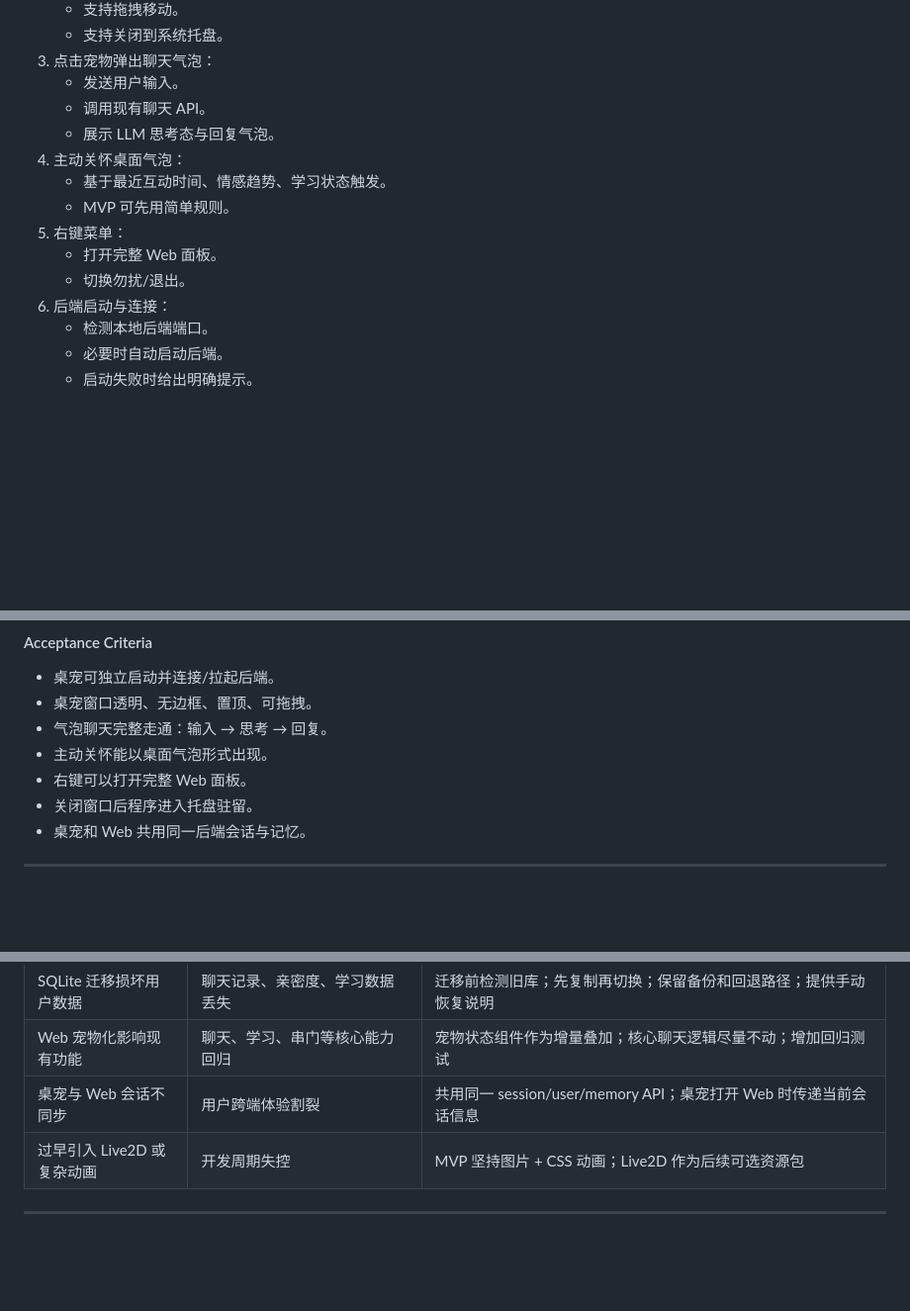
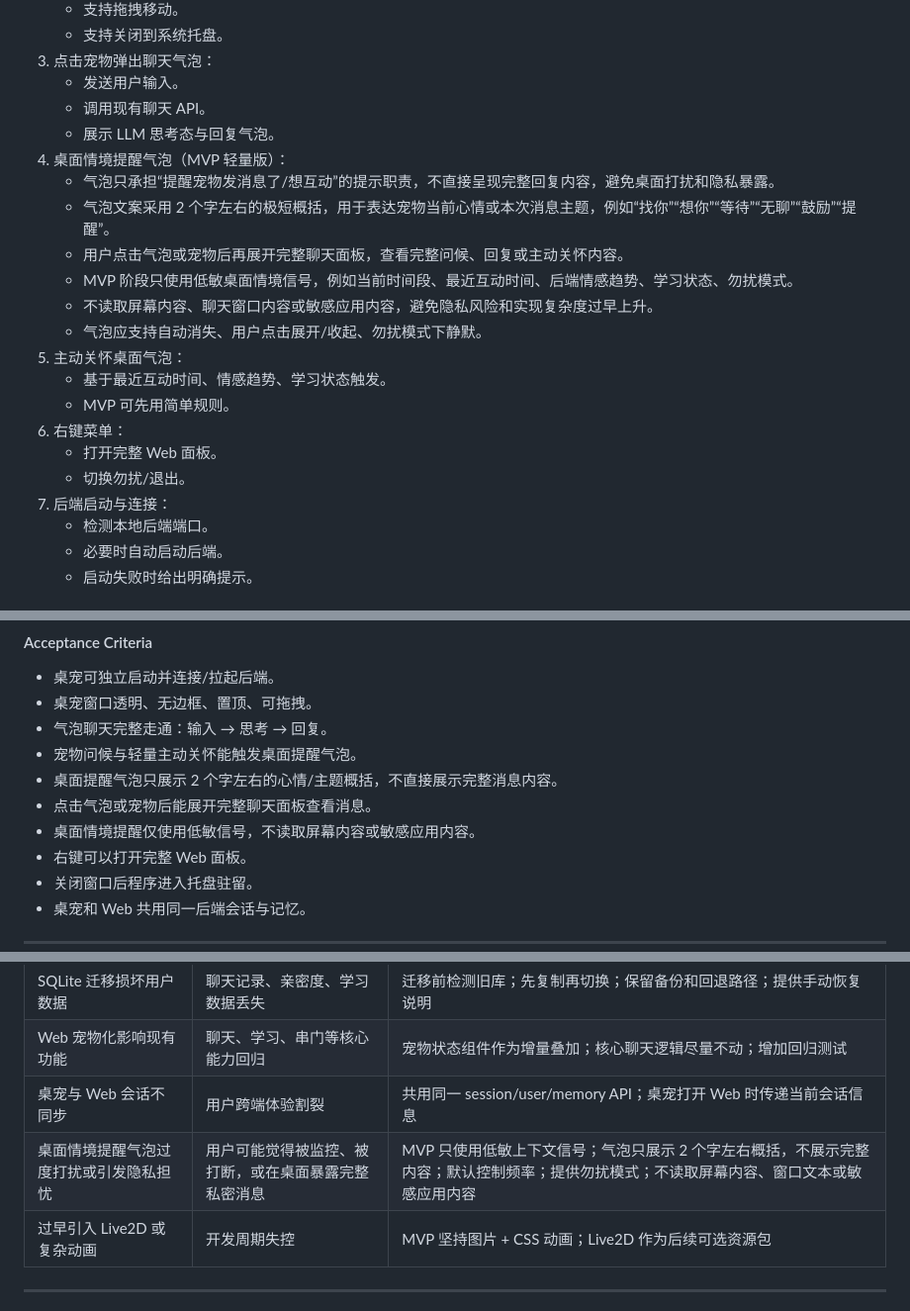
Before and after one commit to wangsq777/QAgent_Pet, a Markdown page: docs/plan.md, 3 parts joined by grey strips. Shown at 99% size. GitHub-like rendering; blank space fills up the shorter version.

```diff
--- a/docs/plan.md
+++ b/docs/plan.md
@@ -437,13 +437,20 @@ Phase 0 情感捕捉细化
    - 发送用户输入。
    - 调用现有聊天 API。
    - 展示 LLM 思考态与回复气泡。
-4. 主动关怀桌面气泡：
+4. 桌面情境提醒气泡（MVP 轻量版）：
+   - 气泡只承担“提醒宠物发消息了/想互动”的提示职责，不直接呈现完整回复内容，避免桌面打扰和隐私暴露。
+   - 气泡文案采用 2 个字左右的极短概括，用于表达宠物当前心情或本次消息主题，例如“找你”“想你”“等待”“无聊”“鼓励”“提醒”。
+   - 用户点击气泡或宠物后再展开完整聊天面板，查看完整问候、回复或主动关怀内容。
+   - MVP 阶段只使用低敏桌面情境信号，例如当前时间段、最近互动时间、后端情感趋势、学习状态、勿扰模式。
+   - 不读取屏幕内容、聊天窗口内容或敏感应用内容，避免隐私风险和实现复杂度过早上升。
+   - 气泡应支持自动消失、用户点击展开/收起、勿扰模式下静默。
+5. 主动关怀桌面气泡：
    - 基于最近互动时间、情感趋势、学习状态触发。
    - MVP 可先用简单规则。
-5. 右键菜单：
+6. 右键菜单：
    - 打开完整 Web 面板。
    - 切换勿扰/退出。
-6. 后端启动与连接：
+7. 后端启动与连接：
    - 检测本地后端端口。
    - 必要时自动启动后端。
    - 启动失败时给出明确提示。
@@ -464,7 +471,10 @@ Phase 0 情感捕捉细化
 - 桌宠可独立启动并连接/拉起后端。
 - 桌宠窗口透明、无边框、置顶、可拖拽。
 - 气泡聊天完整走通：输入 → 思考 → 回复。
-- 主动关怀能以桌面气泡形式出现。
+- 宠物问候与轻量主动关怀能触发桌面提醒气泡。
+- 桌面提醒气泡只展示 2 个字左右的心情/主题概括，不直接展示完整消息内容。
+- 点击气泡或宠物后能展开完整聊天面板查看消息。
+- 桌面情境提醒仅使用低敏信号，不读取屏幕内容或敏感应用内容。
 - 右键可以打开完整 Web 面板。
 - 关闭窗口后程序进入托盘驻留。
 - 桌宠和 Web 共用同一后端会话与记忆。
@@ -601,6 +611,7 @@ Phase 4 QQ/IM/移动端扩展
 | SQLite 迁移损坏用户数据 | 聊天记录、亲密度、学习数据丢失 | 迁移前检测旧库；先复制再切换；保留备份和回退路径；提供手动恢复说明 |
 | Web 宠物化影响现有功能 | 聊天、学习、串门等核心能力回归 | 宠物状态组件作为增量叠加；核心聊天逻辑尽量不动；增加回归测试 |
 | 桌宠与 Web 会话不同步 | 用户跨端体验割裂 | 共用同一 session/user/memory API；桌宠打开 Web 时传递当前会话信息 |
+| 桌面情境提醒气泡过度打扰或引发隐私担忧 | 用户可能觉得被监控、被打断，或在桌面暴露完整私密消息 | MVP 只使用低敏上下文信号；气泡只展示 2 个字左右概括，不展示完整内容；默认控制频率；提供勿扰模式；不读取屏幕内容、窗口文本或敏感应用内容 |
 | 过早引入 Live2D 或复杂动画 | 开发周期失控 | MVP 坚持图片 + CSS 动画；Live2D 作为后续可选资源包 |
 
 ---
```
Also changed, not shown: docs/update.md (+20 -0 lines).
